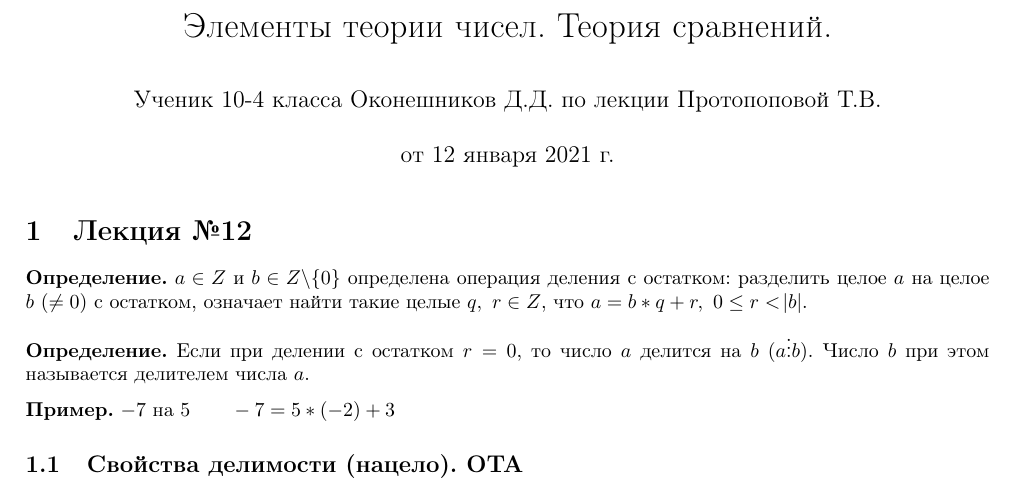
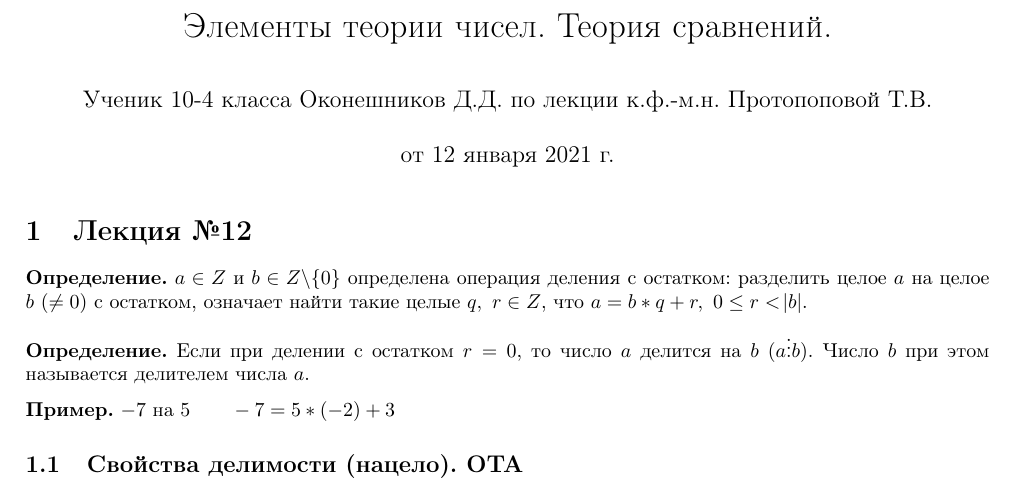
Before and after one commit to MagicWinnie/SESC_Maths, a LaTeX document (second_semester/12/main.tex): part of page 1 of 4, cut so that both start at the same text. Compiled offline with pdfLaTeX.

Commit message:
Updates to title

```diff
--- a/second_semester/12/main.tex
+++ b/second_semester/12/main.tex
@@ -26,7 +26,7 @@
 
   \addtocontents{toc}{\protect\contentsline{section}{\protect\numberline{}Элементы теории чисел}{}{}}
   \title{Элементы теории чисел. Теория сравнений.}
-  \author{Ученик 10-4 класса Оконешников Д.Д. по лекции Протопоповой Т.В.}
+  \author{Ученик 10-4 класса Оконешников Д.Д. по лекции к.ф.-м.н. Протопоповой Т.В.}
   \date{от 12 января 2021 г.}
   \maketitle
 
```
Also changed, not shown: second_semester/13/main.tex (+1 -1 lines), second_semester/12/main.pdf, second_semester/13/main.pdf.
